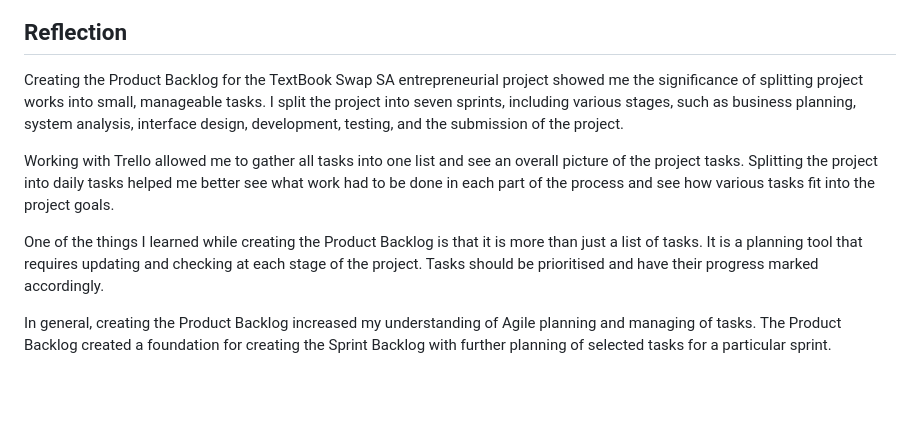
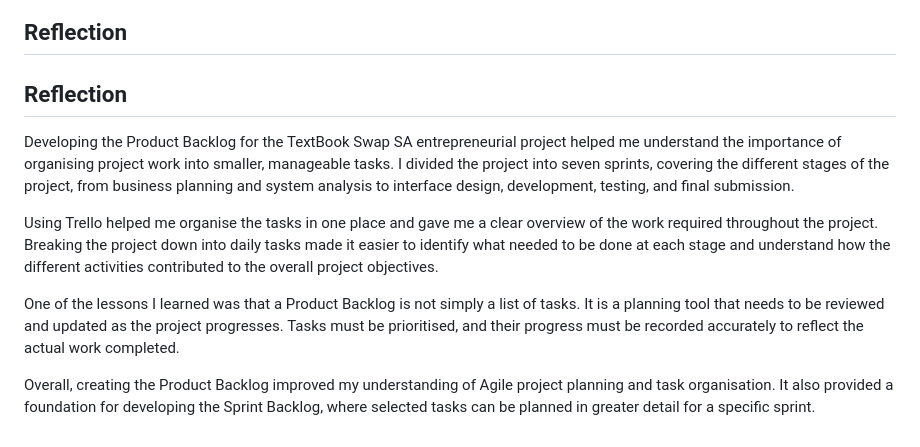
Before and after one commit to 221420649/WIL-Portfolio, a Markdown page: Entrepreneurial-WIL-Project/Product-Backlog.md, the part around the change. Drawn GitHub-style; blank space fills up the shorter version.

Commit message:
Refine reflection on Product Backlog
Revised reflection section to enhance clarity and organization of thoughts regarding the Product Backlog process and Agile project management.

```diff
--- a/Entrepreneurial-WIL-Project/Product-Backlog.md
+++ b/Entrepreneurial-WIL-Project/Product-Backlog.md
@@ -147,10 +147,12 @@ The following screenshots provide visual evidence of the Product Backlog created
 
 ## Reflection
 
-Creating the Product Backlog for the TextBook Swap SA entrepreneurial project showed me the significance of splitting project works into small, manageable tasks. I split the project into seven sprints, including various stages, such as business planning, system analysis, interface design, development, testing, and the submission of the project.
+## Reflection
 
-Working with Trello allowed me to gather all tasks into one list and see an overall picture of the project tasks. Splitting the project into daily tasks helped me better see what work had to be done in each part of the process and see how various tasks fit into the project goals.
+Developing the Product Backlog for the TextBook Swap SA entrepreneurial project helped me understand the importance of organising project work into smaller, manageable tasks. I divided the project into seven sprints, covering the different stages of the project, from business planning and system analysis to interface design, development, testing, and final submission.
 
-One of the things I learned while creating the Product Backlog is that it is more than just a list of tasks. It is a planning tool that requires updating and checking at each stage of the project. Tasks should be prioritised and have their progress marked accordingly.
+Using Trello helped me organise the tasks in one place and gave me a clear overview of the work required throughout the project. Breaking the project down into daily tasks made it easier to identify what needed to be done at each stage and understand how the different activities contributed to the overall project objectives.
 
-In general, creating the Product Backlog increased my understanding of Agile planning and managing of tasks. The Product Backlog created a foundation for creating the Sprint Backlog with further planning of selected tasks for a particular sprint.
+One of the lessons I learned was that a Product Backlog is not simply a list of tasks. It is a planning tool that needs to be reviewed and updated as the project progresses. Tasks must be prioritised, and their progress must be recorded accurately to reflect the actual work completed.
+
+Overall, creating the Product Backlog improved my understanding of Agile project planning and task organisation. It also provided a foundation for developing the Sprint Backlog, where selected tasks can be planned in greater detail for a specific sprint.
```
